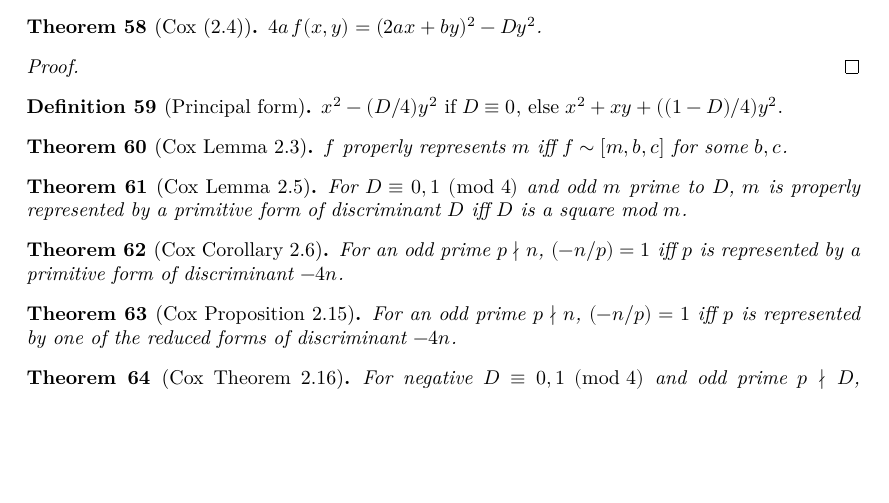
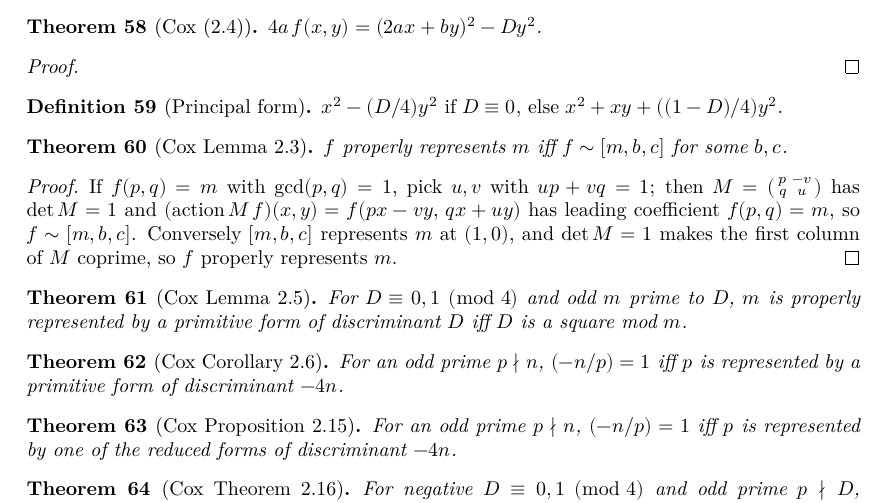
Before and after one commit to pragyanmanadhata/PrimesX2NY2, a LaTeX thesis (blueprint/src/print.tex, which reads blueprint/src/content.tex): part of page 6 of 22, cut so that both start at the same text, the shorter picture padded with empty space. Compiled offline with XeLaTeX.

Commit message:
Pass B Wave 11: prove Cox Lemma 2.3 (properlyRepresents_iff_properlyEquivalent) + eval_action bridge; Lemma 2.25/concordance deferred-with-diagnosis (CRT substrate)

```diff
--- a/blueprint/src/content.tex
+++ b/blueprint/src/content.tex
@@ -550,6 +550,12 @@ $\chi$ of Lemma 1.14 and Corollary 1.19.
   \uses{def:represents, def:proper_equiv}
   $f$ properly represents $m$ iff $f \sim [m,b,c]$ for some $b,c$.
 \end{theorem}
+\begin{proof}\leanok
+If $f(p,q)=m$ with $\gcd(p,q)=1$, pick $u,v$ with $up+vq=1$; then $M=\left(\begin{smallmatrix}p&-v\\q&u\end{smallmatrix}\right)$
+has $\det M=1$ and $(\mathrm{action}\,M\,f)(x,y)=f(px-vy,\,qx+uy)$ has leading coefficient
+$f(p,q)=m$, so $f\sim[m,b,c]$. Conversely $[m,b,c]$ represents $m$ at $(1,0)$, and $\det M=1$
+makes the first column of $M$ coprime, so $f$ properly represents $m$.
+\end{proof}
 
 \begin{theorem}[Cox Lemma 2.5]
   \label{lem:repr_iff_isSquare_general}
```
Also changed, not shown: 2 other files.
